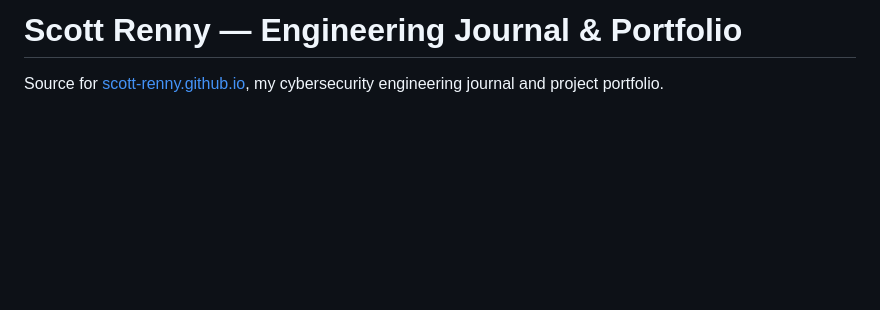
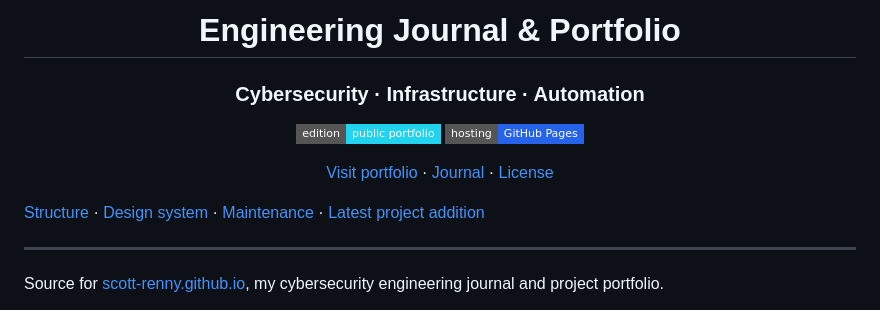
Before and after one commit to scott-renny/scott-renny.github.io, a Markdown page: README.md, the part around one of its changes. Drawn GitHub-style; badges without logos; blank space fills up the shorter version.

Commit message:
docs: unify README branding, badges and navigation

```diff
--- a/README.md
+++ b/README.md
@@ -1,4 +1,18 @@
-# Scott Renny — Engineering Journal & Portfolio
+<div align="center">
+
+# Engineering Journal & Portfolio
+### Cybersecurity · Infrastructure · Automation
+
+![edition: public portfolio](https://img.shields.io/badge/edition-public%20portfolio-22d3ee?style=flat-square)
+![hosting: GitHub Pages](https://img.shields.io/badge/hosting-GitHub%20Pages-2563eb?style=flat-square)
+
+[Visit portfolio](https://scott-renny.github.io) · [Journal](https://scott-renny.github.io/journal/) · [License](LICENSE)
+
+</div>
+
+[Structure](#structure) · [Design system](#design-system) · [Maintenance](#maintenance) · [Latest project addition](#latest-project-addition)
+
+---
 
 Source for [scott-renny.github.io](https://scott-renny.github.io), my cybersecurity engineering journal and project portfolio.
 
```
Also changed, not shown: other parts of README.md (+0 -1 lines).
